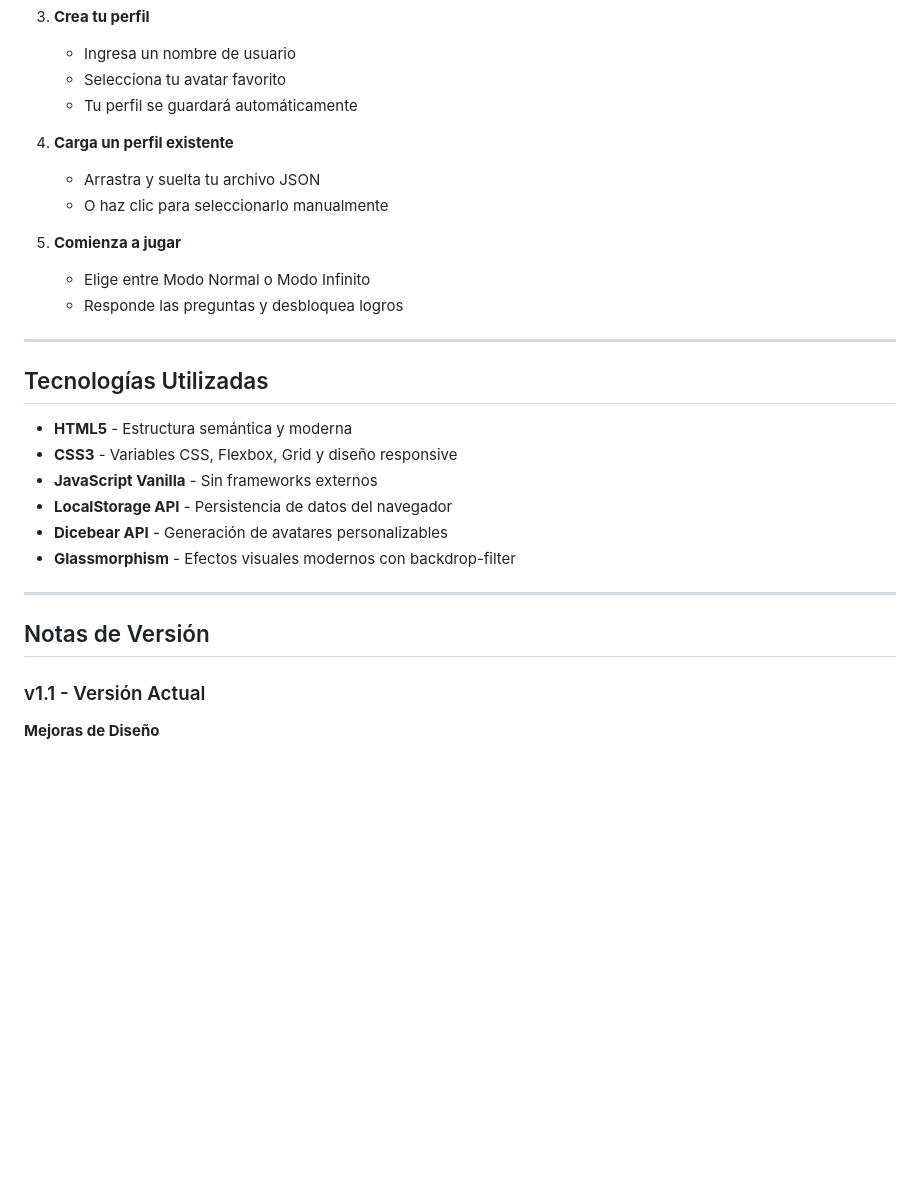
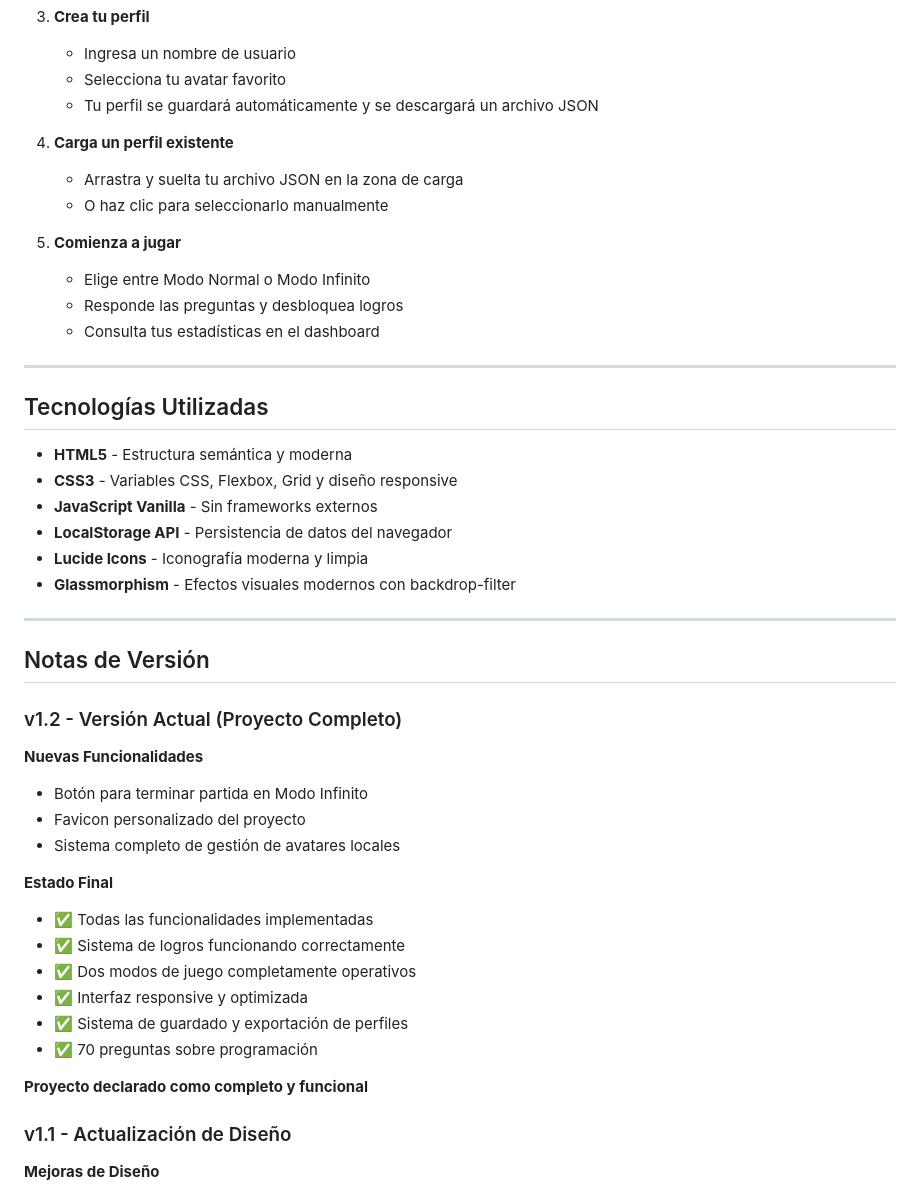
Before and after one commit to LucasLR2/Pruebaris, a Markdown page: README.md, the part around the change printed below. Drawn GitHub-style; blank space fills up the shorter version.

```diff
--- a/README.md
+++ b/README.md
@@ -99,15 +116,16 @@ Pruebaris/
 3. **Crea tu perfil**
    - Ingresa un nombre de usuario
    - Selecciona tu avatar favorito
-   - Tu perfil se guardará automáticamente
+   - Tu perfil se guardará automáticamente y se descargará un archivo JSON
 
 4. **Carga un perfil existente**
-   - Arrastra y suelta tu archivo JSON
+   - Arrastra y suelta tu archivo JSON en la zona de carga
    - O haz clic para seleccionarlo manualmente
 
 5. **Comienza a jugar**
    - Elige entre Modo Normal o Modo Infinito
    - Responde las preguntas y desbloquea logros
+   - Consulta tus estadísticas en el dashboard
 
 ---
 
@@ -117,14 +135,31 @@ Pruebaris/
 - **CSS3** - Variables CSS, Flexbox, Grid y diseño responsive
 - **JavaScript Vanilla** - Sin frameworks externos
 - **LocalStorage API** - Persistencia de datos del navegador
-- **Dicebear API** - Generación de avatares personalizables
+- **Lucide Icons** - Iconografía moderna y limpia
 - **Glassmorphism** - Efectos visuales modernos con backdrop-filter
 
 ---
 
 ## Notas de Versión
 
-### v1.1 - Versión Actual
+### v1.2 - Versión Actual (Proyecto Completo)
+
+**Nuevas Funcionalidades**
+- Botón para terminar partida en Modo Infinito
+- Favicon personalizado del proyecto
+- Sistema completo de gestión de avatares locales
+
+**Estado Final**
+- ✅ Todas las funcionalidades implementadas
+- ✅ Sistema de logros funcionando correctamente
+- ✅ Dos modos de juego completamente operativos
+- ✅ Interfaz responsive y optimizada
+- ✅ Sistema de guardado y exportación de perfiles
+- ✅ 70 preguntas sobre programación
+
+**Proyecto declarado como completo y funcional**
+
+### v1.1 - Actualización de Diseño
 
 **Mejoras de Diseño**
 - Interfaz de login rediseñada con efectos glassmorphism
```
Also changed, not shown: other parts of README.md (+113 -40 lines).
